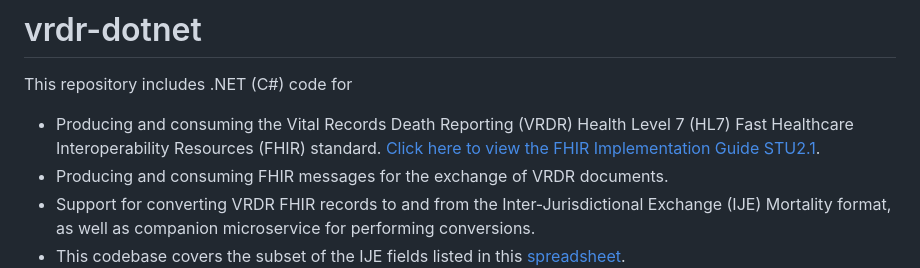
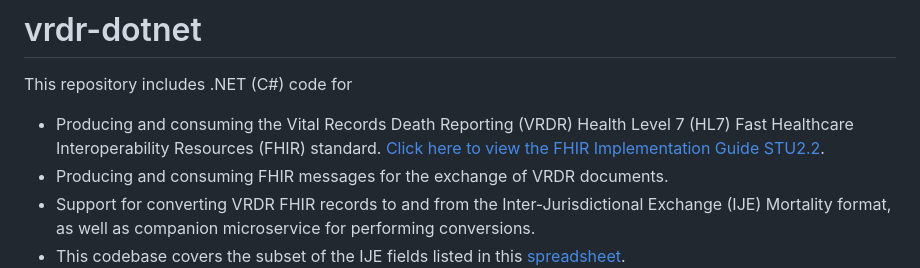
Before and after one commit to nightingaleproject/vital-records-dotnet, a Markdown page: projects/VRDR/README.md, the part around the change printed below. Rendered like a GitHub page.

```diff
--- a/projects/VRDR/README.md
+++ b/projects/VRDR/README.md
@@ -6,7 +5,7 @@
 
 This repository includes .NET (C#) code for
 
-- Producing and consuming the Vital Records Death Reporting (VRDR) Health Level 7 (HL7) Fast Healthcare Interoperability Resources (FHIR) standard. [Click here to view the FHIR Implementation Guide STU2.1](http://hl7.org/fhir/us/vrdr/STU2.1).
+- Producing and consuming the Vital Records Death Reporting (VRDR) Health Level 7 (HL7) Fast Healthcare Interoperability Resources (FHIR) standard. [Click here to view the FHIR Implementation Guide STU2.2](http://hl7.org/fhir/us/vrdr/STU2.2).
 - Producing and consuming FHIR messages for the exchange of VRDR documents.
 - Support for converting VRDR FHIR records to and from the Inter-Jurisdictional Exchange (IJE) Mortality format, as well as companion microservice for performing conversions.
 - This codebase covers the subset of the IJE fields listed in this [spreadsheet](VRDRdotNETLibraryCoverage.csv).
```
Also changed, not shown: other parts of projects/VRDR/README.md (+10 -3 lines), README.md (+10 -0 lines).
